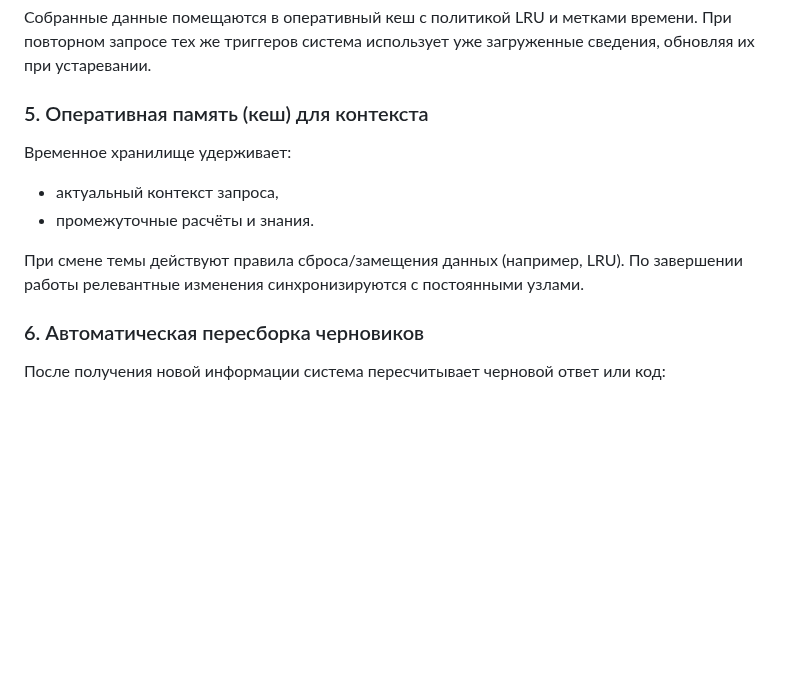
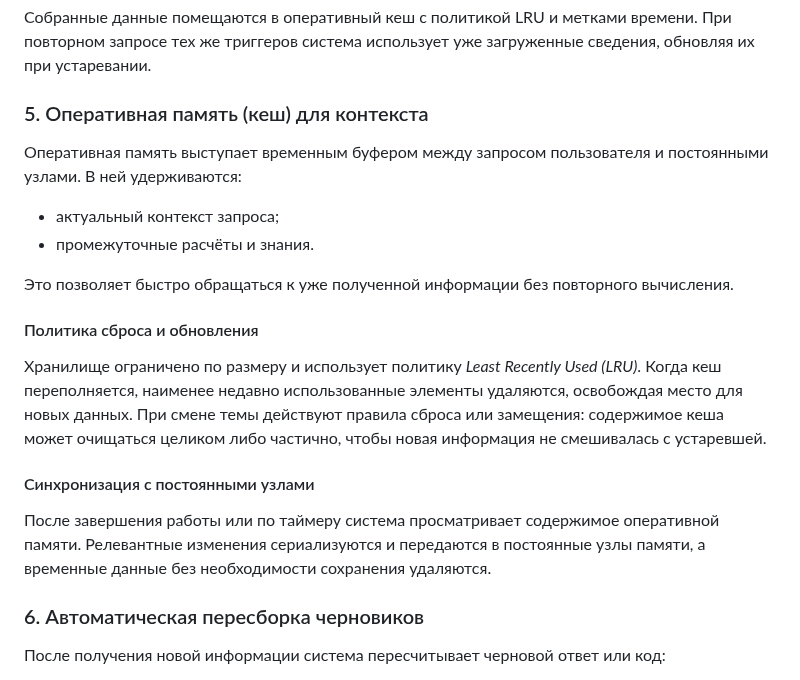
Before and after one commit to redvampir/Multicode_V3, a Markdown page: docs/memory_nodes.md, the part around the change. Drawn GitHub-style; blank space fills up the shorter version.

Commit message:
docs: combine operational memory details

```diff
--- a/docs/memory_nodes.md
+++ b/docs/memory_nodes.md
@@ -51,12 +51,19 @@
 Собранные данные помещаются в оперативный кеш с политикой LRU и метками времени. При повторном запросе тех же триггеров система использует уже загруженные сведения, обновляя их при устаревании.
 
 ### 5. Оперативная память (кеш) для контекста
-Временное хранилище удерживает:
 
-- актуальный контекст запроса,
+Оперативная память выступает временным буфером между запросом пользователя и постоянными узлами. В ней удерживаются:
+
+- актуальный контекст запроса;
 - промежуточные расчёты и знания.
 
-При смене темы действуют правила сброса/замещения данных (например, LRU). По завершении работы релевантные изменения синхронизируются с постоянными узлами.
+Это позволяет быстро обращаться к уже полученной информации без повторного вычисления.
+
+#### Политика сброса и обновления
+Хранилище ограничено по размеру и использует политику *Least Recently Used (LRU)*. Когда кеш переполняется, наименее недавно использованные элементы удаляются, освобождая место для новых данных. При смене темы действуют правила сброса или замещения: содержимое кеша может очищаться целиком либо частично, чтобы новая информация не смешивалась с устаревшей.
+
+#### Синхронизация с постоянными узлами
+После завершения работы или по таймеру система просматривает содержимое оперативной памяти. Релевантные изменения сериализуются и передаются в постоянные узлы памяти, а временные данные без необходимости сохранения удаляются.
 
 ### 6. Автоматическая пересборка черновиков
 После получения новой информации система пересчитывает черновой ответ или код:
```
